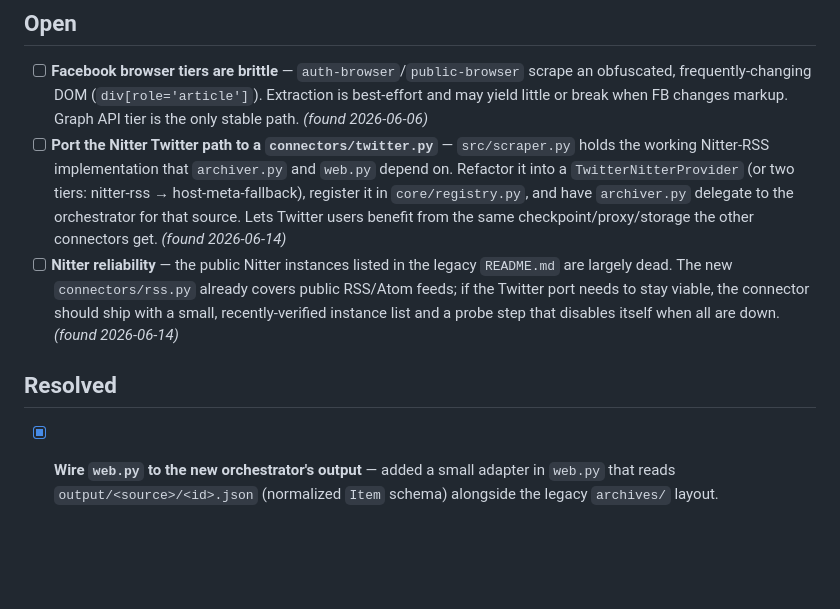
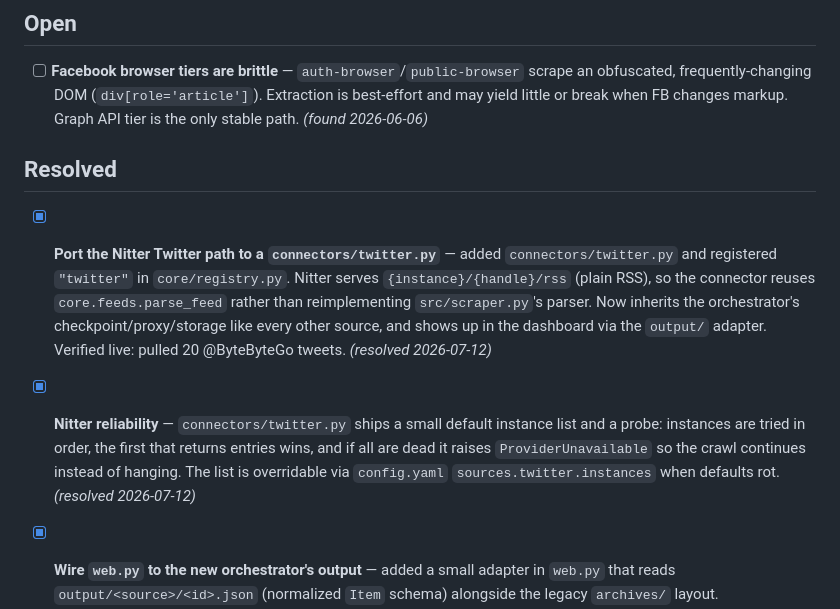
Before and after one commit to StuartJAtkinson/socialMediaArchiver, a Markdown page: ISSUES.md, the part around the change. GitHub-like rendering; blank space fills up the shorter version.

Commit message:
docs(ISSUES): resolve Twitter port + Nitter reliability
Both closed by connectors/twitter.py. Only Facebook browser brittleness
remains open (inherent — needs a Graph token to be stable).

Co-Authored-By: Claude Opus 4.8 <noreply@anthropic.com>

```diff
--- a/ISSUES.md
+++ b/ISSUES.md
@@ -7,10 +7,10 @@
 
 ## Open
 - [ ] **Facebook browser tiers are brittle** — `auth-browser`/`public-browser` scrape an obfuscated, frequently-changing DOM (`div[role='article']`). Extraction is best-effort and may yield little or break when FB changes markup. Graph API tier is the only stable path. *(found 2026-06-06)*
-- [ ] **Port the Nitter Twitter path to a `connectors/twitter.py`** — `src/scraper.py` holds the working Nitter-RSS implementation that `archiver.py` and `web.py` depend on. Refactor it into a `TwitterNitterProvider` (or two tiers: nitter-rss → host-meta-fallback), register it in `core/registry.py`, and have `archiver.py` delegate to the orchestrator for that source. Lets Twitter users benefit from the same checkpoint/proxy/storage the other connectors get. *(found 2026-06-14)*
-- [ ] **Nitter reliability** — the public Nitter instances listed in the legacy `README.md` are largely dead. The new `connectors/rss.py` already covers public RSS/Atom feeds; if the Twitter port needs to stay viable, the connector should ship with a small, recently-verified instance list and a probe step that disables itself when all are down. *(found 2026-06-14)*
 
 ## Resolved
+- [x] **Port the Nitter Twitter path to a `connectors/twitter.py`** — added `connectors/twitter.py` and registered `"twitter"` in `core/registry.py`. Nitter serves `{instance}/{handle}/rss` (plain RSS), so the connector reuses `core.feeds.parse_feed` rather than reimplementing `src/scraper.py`'s parser. Now inherits the orchestrator's checkpoint/proxy/storage like every other source, and shows up in the dashboard via the `output/` adapter. Verified live: pulled 20 @ByteByteGo tweets. *(resolved 2026-07-12)*
+- [x] **Nitter reliability** — `connectors/twitter.py` ships a small default instance list and a probe: instances are tried in order, the first that returns entries wins, and if all are dead it raises `ProviderUnavailable` so the crawl continues instead of hanging. The list is overridable via `config.yaml` `sources.twitter.instances` when defaults rot. *(resolved 2026-07-12)*
 - [x] **Wire `web.py` to the new orchestrator's output** — added a small adapter in `web.py` that reads `output/<source>/<id>.json` (normalized `Item` schema) alongside the legacy `archives/` layout. `get_accounts()` now lists `(source, target)` pairs from `output/`, and `get_account_stats`/`get_posts` branch on whether the platform is an `output/` source dir. `_item_to_post()` maps Item → the template's post shape; account routes use the `<path:account>` converter so RSS feed-URL targets route cleanly. Verified live: dashboard lists ByteByteGo (200 posts) + Hacker News RSS (60). No dashboard rewrite. *(resolved 2026-07-07)*
 - [x] **Combine bytebytego-grabber into socialMediaArchiver** — `git fetch` + `git merge --allow-unrelated-histories` brought the multi-source orchestrator (core/, connectors/, main.py, config, setup, run scripts) into the socialMediaArchiver working tree. Resolved 3 file conflicts: `.gitignore` (union), `requirements.txt` (union, organised by role), `README.md` (rewritten as a single overview that documents both the legacy Phase 1 stack and the new orchestrator). Both commit histories preserved. *(resolved 2026-06-14)*
 - [x] **Reddit praw fallback was silent** — without `REDDIT_CLIENT_ID`/`REDDIT_CLIENT_SECRET` (or praw installed) the connector fell back to public `.rss` feeds with only `logger.info` messages, invisible at the default WARNING console level. Both paths in `PrawProvider.available()` now log at WARNING, naming what's lost (scores, comment trees) and the exact fix (install praw / set the env vars). Getting full data still requires the user to create a free Reddit script app and set the credentials. *(resolved 2026-06-12)*
```
